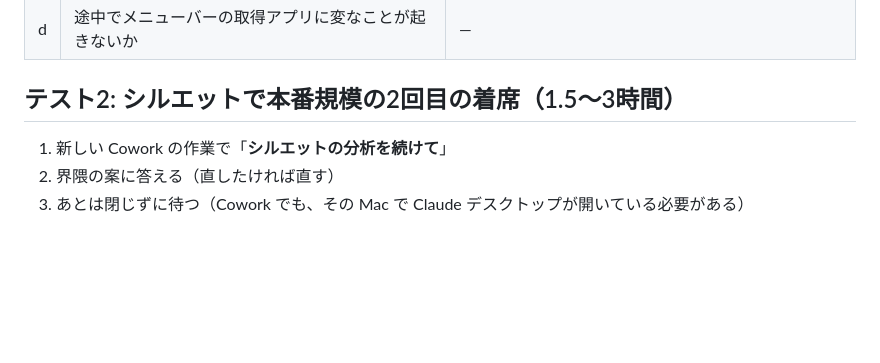
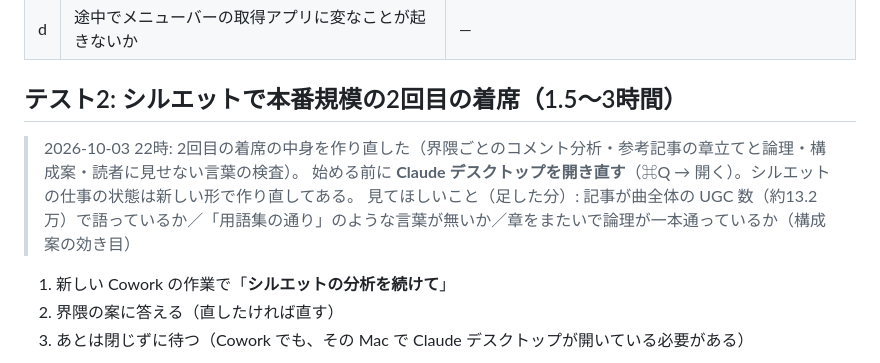
Before and after one commit to astrowidow/TikTok-ugc-analyzer, a Markdown page: docs/FINAL_TEST.md, the part around the change. Drawn GitHub-style; blank space fills up the shorter version.

Commit message:
作業記録とテストの手順: W1 の作り直し
Co-Authored-By: Claude Opus 5.5 <noreply@anthropic.com>

```diff
--- a/docs/FINAL_TEST.md
+++ b/docs/FINAL_TEST.md
@@ -44,6 +44,10 @@
 | d | 途中でメニューバーの取得アプリに変なことが起きないか | — |
 
 ## テスト2: シルエットで本番規模の2回目の着席（1.5〜3時間）
+
+> 2026-10-03 22時: 2回目の着席の中身を作り直した（界隈ごとのコメント分析・参考記事の章立てと論理・構成案・読者に見せない言葉の検査）。
+> 始める前に **Claude デスクトップを開き直す**（⌘Q → 開く）。シルエットの仕事の状態は新しい形で作り直してある。
+> 見てほしいこと（足した分）: 記事が曲全体の UGC 数（約13.2万）で語っているか／「用語集の通り」のような言葉が無いか／章をまたいで論理が一本通っているか（構成案の効き目）
 
 1. 新しい Cowork の作業で「**シルエットの分析を続けて**」
 2. 界隈の案に答える（直したければ直す）
```
Also changed, not shown: docs/STAGE4_LOG.md (+26 -0 lines).
